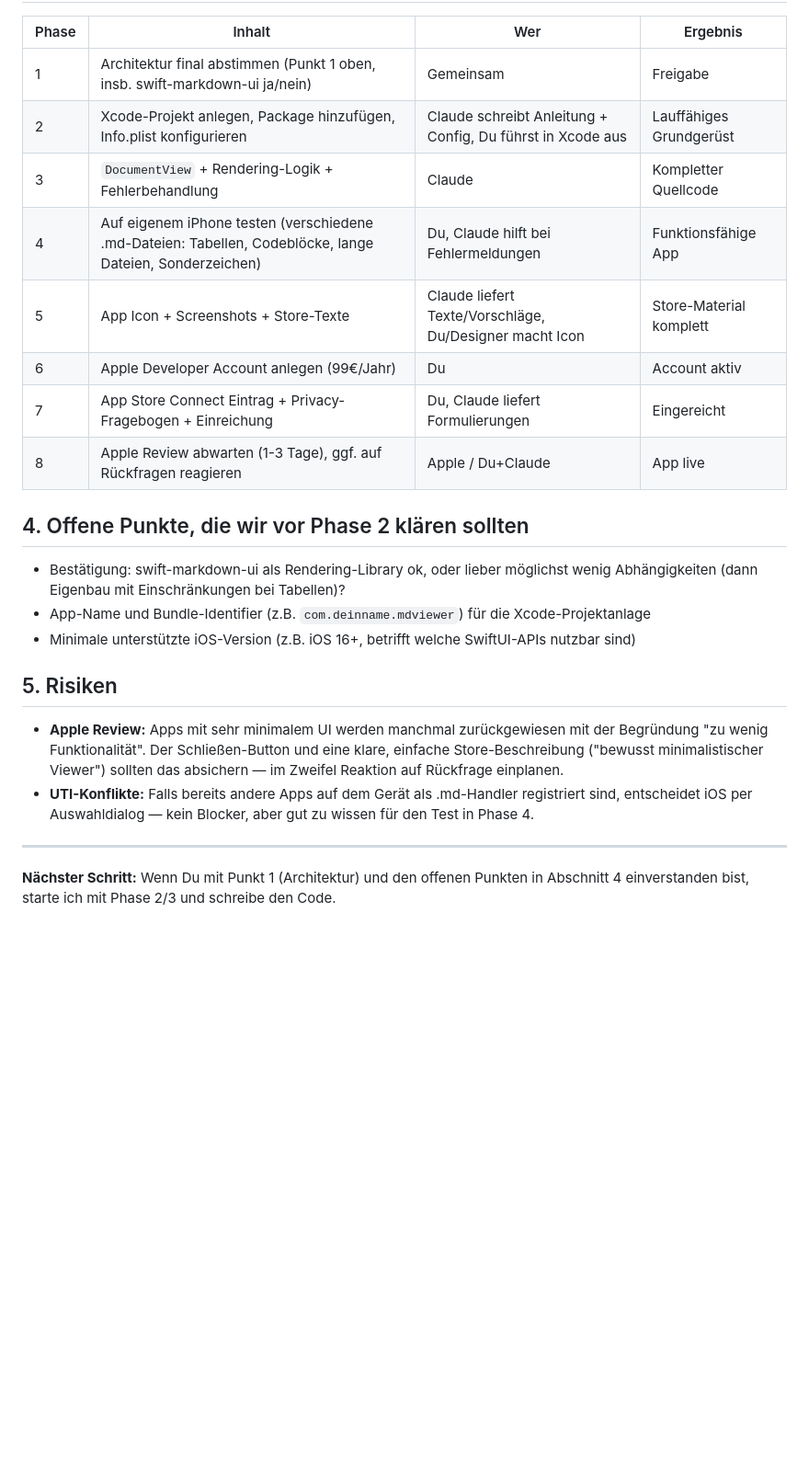
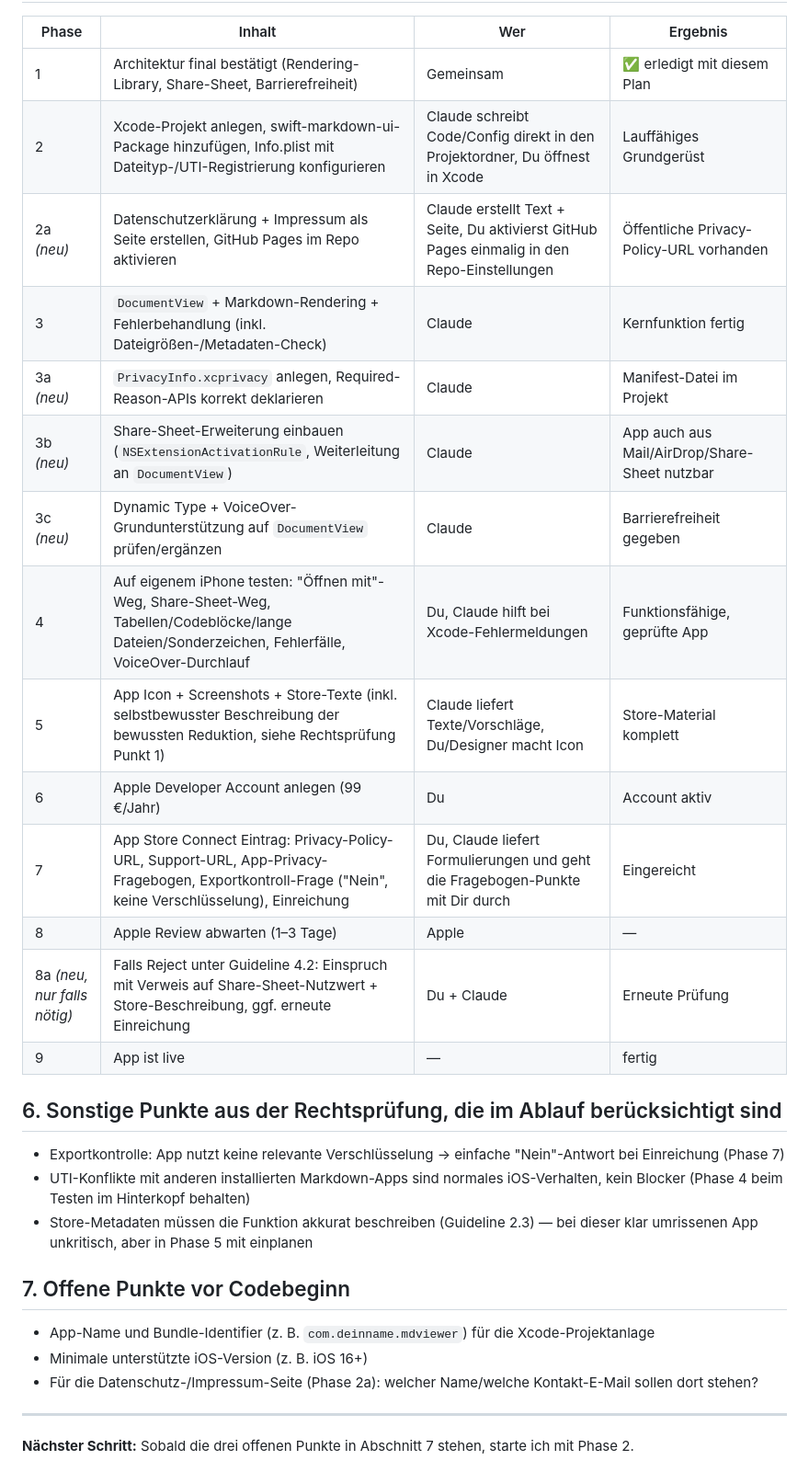
Before and after one commit to k8pynbhkrh-debug/md-Viewer, a Markdown page: Projektplan-Markdown-Viewer.md, the part around one of its changes. Shown at 92% size. Drawn GitHub-style; blank space fills up the shorter version.

Commit message:
Plan um Share-Sheet-Erweiterung, Privacy Manifest, Datenschutz/Impressum-Seite und Barrierefreiheit erweitern

```diff
--- a/Projektplan-Markdown-Viewer.md
+++ b/Projektplan-Markdown-Viewer.md
@@ -29,26 +44,33 @@ Die Anforderungen sagen "keine Datenerfassung" — das lässt sich technisch auc
 
 | Phase | Inhalt | Wer | Ergebnis |
 |---|---|---|---|
-| 1 | Architektur final abstimmen (Punkt 1 oben, insb. swift-markdown-ui ja/nein) | Gemeinsam | Freigabe |
-| 2 | Xcode-Projekt anlegen, Package hinzufügen, Info.plist konfigurieren | Claude schreibt Anleitung + Config, Du führst in Xcode aus | Lauffähiges Grundgerüst |
-| 3 | `DocumentView` + Rendering-Logik + Fehlerbehandlung | Claude | Kompletter Quellcode |
-| 4 | Auf eigenem iPhone testen (verschiedene .md-Dateien: Tabellen, Codeblöcke, lange Dateien, Sonderzeichen) | Du, Claude hilft bei Fehlermeldungen | Funktionsfähige App |
-| 5 | App Icon + Screenshots + Store-Texte | Claude liefert Texte/Vorschläge, Du/Designer macht Icon | Store-Material komplett |
-| 6 | Apple Developer Account anlegen (99€/Jahr) | Du | Account aktiv |
-| 7 | App Store Connect Eintrag + Privacy-Fragebogen + Einreichung | Du, Claude liefert Formulierungen | Eingereicht |
-| 8 | Apple Review abwarten (1-3 Tage), ggf. auf Rückfragen reagieren | Apple / Du+Claude | App live |
+| 1 | Architektur final bestätigt (Rendering-Library, Share-Sheet, Barrierefreiheit) | Gemeinsam | ✅ erledigt mit diesem Plan |
+| 2 | Xcode-Projekt anlegen, swift-markdown-ui-Package hinzufügen, Info.plist mit Dateityp-/UTI-Registrierung konfigurieren | Claude schreibt Code/Config direkt in den Projektordner, Du öffnest in Xcode | Lauffähiges Grundgerüst |
+| 2a *(neu)* | Datenschutzerklärung + Impressum als Seite erstellen, GitHub Pages im Repo aktivieren | Claude erstellt Text + Seite, Du aktivierst GitHub Pages einmalig in den Repo-Einstellungen | Öffentliche Privacy-Policy-URL vorhanden |
+| 3 | `DocumentView` + Markdown-Rendering + Fehlerbehandlung (inkl. Dateigrößen-/Metadaten-Check) | Claude | Kernfunktion fertig |
+| 3a *(neu)* | `PrivacyInfo.xcprivacy` anlegen, Required-Reason-APIs korrekt deklarieren | Claude | Manifest-Datei im Projekt |
+| 3b *(neu)* | Share-Sheet-Erweiterung einbauen (`NSExtensionActivationRule`, Weiterleitung an `DocumentView`) | Claude | App auch aus Mail/AirDrop/Share-Sheet nutzbar |
+| 3c *(neu)* | Dynamic Type + VoiceOver-Grundunterstützung auf `DocumentView` prüfen/ergänzen | Claude | Barrierefreiheit gegeben |
+| 4 | Auf eigenem iPhone testen: "Öffnen mit"-Weg, Share-Sheet-Weg, Tabellen/Codeblöcke/lange Dateien/Sonderzeichen, Fehlerfälle, VoiceOver-Durchlauf | Du, Claude hilft bei Xcode-Fehlermeldungen | Funktionsfähige, geprüfte App |
+| 5 | App Icon + Screenshots + Store-Texte (inkl. selbstbewusster Beschreibung der bewussten Reduktion, siehe Rechtsprüfung Punkt 1) | Claude liefert Texte/Vorschläge, Du/Designer macht Icon | Store-Material komplett |
+| 6 | Apple Developer Account anlegen (99 €/Jahr) | Du | Account aktiv |
+| 7 | App Store Connect Eintrag: Privacy-Policy-URL, Support-URL, App-Privacy-Fragebogen, Exportkontroll-Frage ("Nein", keine Verschlüsselung), Einreichung | Du, Claude liefert Formulierungen und geht die Fragebogen-Punkte mit Dir durch | Eingereicht |
+| 8 | Apple Review abwarten (1–3 Tage) | Apple | — |
+| 8a *(neu, nur falls nötig)* | Falls Reject unter Guideline 4.2: Einspruch mit Verweis auf Share-Sheet-Nutzwert + Store-Beschreibung, ggf. erneute Einreichung | Du + Claude | Erneute Prüfung |
+| 9 | App ist live | — | fertig |
 
-## 4. Offene Punkte, die wir vor Phase 2 klären sollten
+## 6. Sonstige Punkte aus der Rechtsprüfung, die im Ablauf berücksichtigt sind
 
-- Bestätigung: swift-markdown-ui als Rendering-Library ok, oder lieber möglichst wenig Abhängigkeiten (dann Eigenbau mit Einschränkungen bei Tabellen)?
-- App-Name und Bundle-Identifier (z.B. `com.deinname.mdviewer`) für die Xcode-Projektanlage
-- Minimale unterstützte iOS-Version (z.B. iOS 16+, betrifft welche SwiftUI-APIs nutzbar sind)
+- Exportkontrolle: App nutzt keine relevante Verschlüsselung → einfache "Nein"-Antwort bei Einreichung (Phase 7)
+- UTI-Konflikte mit anderen installierten Markdown-Apps sind normales iOS-Verhalten, kein Blocker (Phase 4 beim Testen im Hinterkopf behalten)
+- Store-Metadaten müssen die Funktion akkurat beschreiben (Guideline 2.3) — bei dieser klar umrissenen App unkritisch, aber in Phase 5 mit einplanen
 
-## 5. Risiken
+## 7. Offene Punkte vor Codebeginn
 
-- **Apple Review:** Apps mit sehr minimalem UI werden manchmal zurückgewiesen mit der Begründung "zu wenig Funktionalität". Der Schließen-Button und eine klare, einfache Store-Beschreibung ("bewusst minimalistischer Viewer") sollten das absichern — im Zweifel Reaktion auf Rückfrage einplanen.
-- **UTI-Konflikte:** Falls bereits andere Apps auf dem Gerät als .md-Handler registriert sind, entscheidet iOS per Auswahldialog — kein Blocker, aber gut zu wissen für den Test in Phase 4.
+- App-Name und Bundle-Identifier (z. B. `com.deinname.mdviewer`) für die Xcode-Projektanlage
+- Minimale unterstützte iOS-Version (z. B. iOS 16+)
+- Für die Datenschutz-/Impressum-Seite (Phase 2a): welcher Name/welche Kontakt-E-Mail sollen dort stehen?
 
 ---
 
-**Nächster Schritt:** Wenn Du mit Punkt 1 (Architektur) und den offenen Punkten in Abschnitt 4 einverstanden bist, starte ich mit Phase 2/3 und schreibe den Code.
+**Nächster Schritt:** Sobald die drei offenen Punkte in Abschnitt 7 stehen, starte ich mit Phase 2.
```
Also changed, not shown: other parts of Projektplan-Markdown-Viewer.md (+28 -13 lines).
